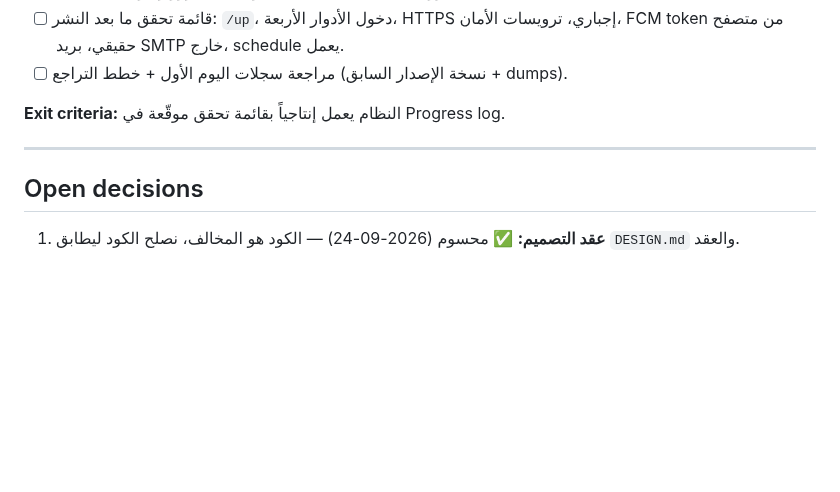
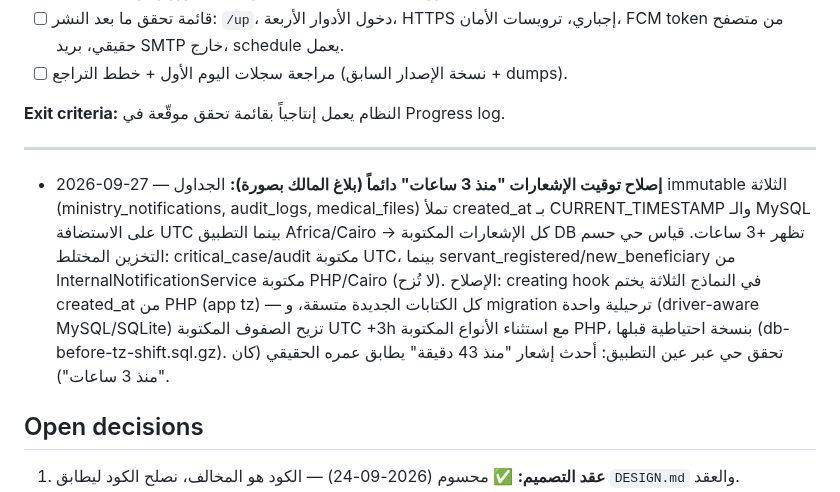
Before and after one commit to Kerolos17/el5edma, a Markdown page: docs/plans/[In Progress] Production Readiness and Deploy.md, the part around the change. GitHub-like rendering; blank space fills up the shorter version.

Commit message:
docs(plans): log timezone offset fix for immutable tables

```diff
--- a/docs/plans/[In Progress] Production Readiness and Deploy.md
+++ b/docs/plans/[In Progress] Production Readiness and Deploy.md
@@ -153,6 +153,8 @@
 
 ---
 
+- 2026-09-27 — **إصلاح توقيت الإشعارات "منذ 3 ساعات" دائماً (بلاغ المالك بصورة):** الجداول immutable الثلاثة (ministry_notifications, audit_logs, medical_files) تملأ created_at بـ CURRENT_TIMESTAMP والـ MySQL على الاستضافة UTC بينما التطبيق Africa/Cairo → كل الإشعارات المكتوبة DB تظهر +3 ساعات. قياس حي حسم التخزين المختلط: critical_case/audit مكتوبة UTC، بينما servant_registered/new_beneficiary من InternalNotificationService مكتوبة PHP/Cairo (لا تُزح). الإصلاح: creating hook في النماذج الثلاثة يختم created_at من PHP (app tz) — كل الكتابات الجديدة متسقة، و migration ترحيلية واحدة (driver-aware MySQL/SQLite) تزيح الصفوف المكتوبة UTC +3h مع استثناء الأنواع المكتوبة PHP، بنسخة احتياطية قبلها (db-before-tz-shift.sql.gz). تحقق حي عبر عين التطبيق: أحدث إشعار "منذ 43 دقيقة" يطابق عمره الحقيقي (كان "منذ 3 ساعات").
+
 ## Open decisions
 
 1. **عقد التصميم:** ✅ محسوم (2026-09-24) — الكود هو المخالف، نصلح الكود ليطابق `DESIGN.md` والعقد.
```
